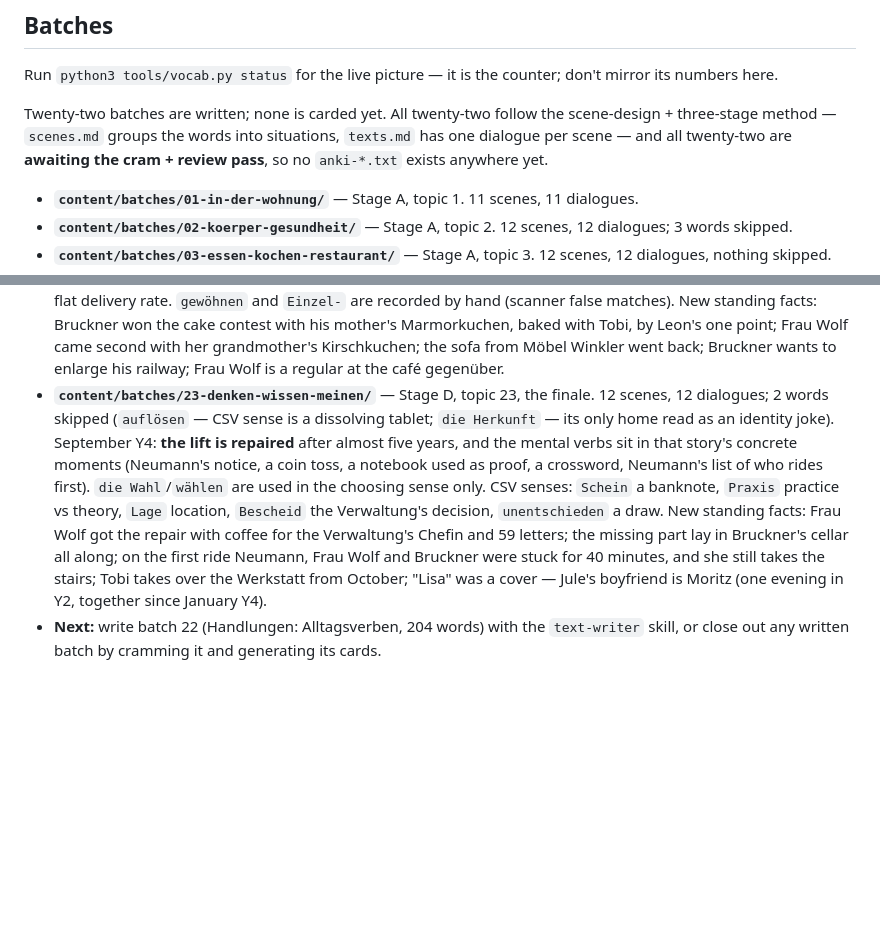
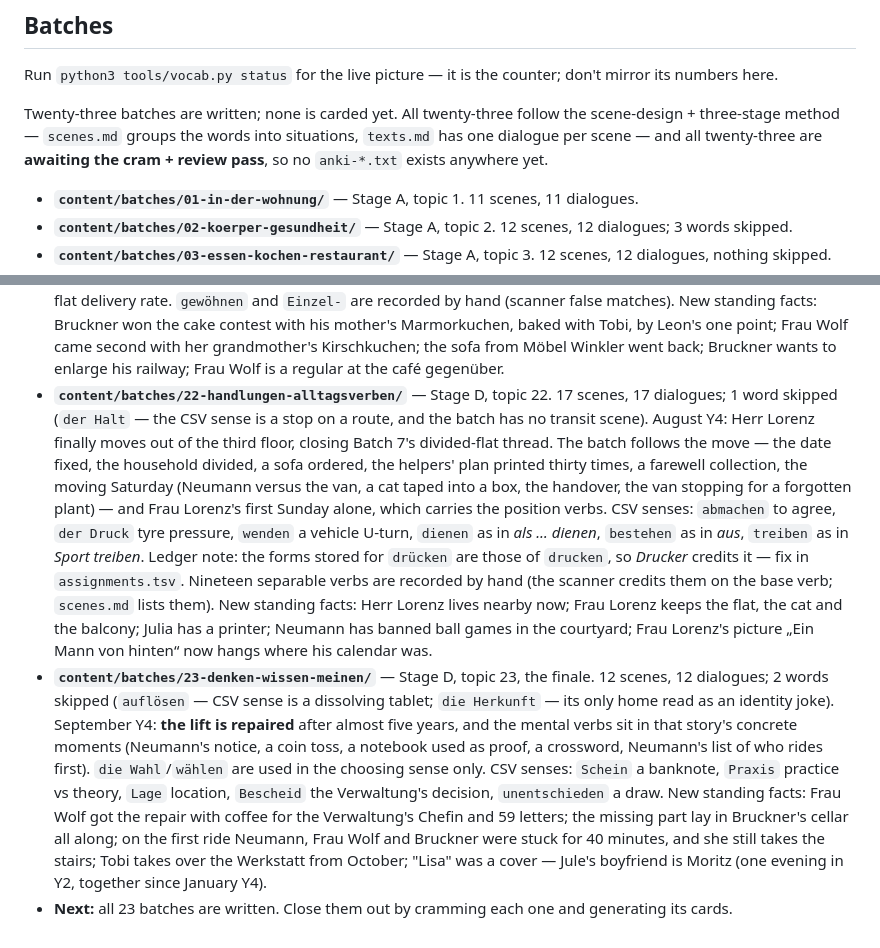
Before and after one commit to a-a-abramov/german, a Markdown page: README.md, 2 parts joined by grey strips. GitHub-like rendering; blank space fills up the shorter version.

Commit message:
README: register batch 22; all 23 batches written
Co-Authored-By: Claude Opus 5.5 <noreply@anthropic.com>

```diff
--- a/README.md
+++ b/README.md
@@ -201,9 +201,9 @@ not per batch: `vocab.py glue --open` lists what no finished text has used yet.
 Run `python3 tools/vocab.py status` for the live picture — it is the counter; don't mirror
 its numbers here.
 
-Twenty-two batches are written; none is carded yet. All twenty-two follow the scene-design +
+Twenty-three batches are written; none is carded yet. All twenty-three follow the scene-design +
 three-stage method — `scenes.md` groups the words into situations, `texts.md` has one
-dialogue per scene — and all twenty-two are **awaiting the cram + review pass**, so no
+dialogue per scene — and all twenty-three are **awaiting the cram + review pass**, so no
 `anki-*.txt` exists anywhere yet.
 
 - **`content/batches/01-in-der-wohnung/`** — Stage A, topic 1. 11 scenes, 11 dialogues.
@@ -447,6 +447,22 @@ dialogue per scene — and all twenty-two are **awaiting the cram + review pass*
   baked with Tobi, by Leon's one point; Frau Wolf came second with her grandmother's
   Kirschkuchen; the sofa from Möbel Winkler went back; Bruckner wants to enlarge his
   railway; Frau Wolf is a regular at the café gegenüber.
+- **`content/batches/22-handlungen-alltagsverben/`** — Stage D, topic 22. 17 scenes, 17
+  dialogues; 1 word skipped (`der Halt` — the CSV sense is a stop on a route, and the batch
+  has no transit scene). August Y4: Herr Lorenz finally moves out of the third floor,
+  closing Batch 7's divided-flat thread. The batch follows the move — the date fixed, the
+  household divided, a sofa ordered, the helpers' plan printed thirty times, a farewell
+  collection, the moving Saturday (Neumann versus the van, a cat taped into a box, the
+  handover, the van stopping for a forgotten plant) — and Frau Lorenz's first Sunday
+  alone, which carries the position verbs. CSV senses: `abmachen` to agree, `der Druck`
+  tyre pressure, `wenden` a vehicle U-turn, `dienen` as in *als … dienen*, `bestehen` as
+  in *aus*, `treiben` as in *Sport treiben*. Ledger note: the forms stored for `drücken`
+  are those of `drucken`, so *Drucker* credits it — fix in `assignments.tsv`. Nineteen
+  separable verbs are recorded by hand (the scanner credits them on the base verb;
+  `scenes.md` lists them). New standing facts: Herr Lorenz lives nearby now; Frau Lorenz
+  keeps the flat, the cat and the balcony; Julia has a printer; Neumann has banned ball
+  games in the courtyard; Frau Lorenz's picture „Ein Mann von hinten“ now hangs where his
+  calendar was.
 - **`content/batches/23-denken-wissen-meinen/`** — Stage D, topic 23, the finale. 12
   scenes, 12 dialogues; 2 words skipped (`auflösen` — CSV sense is a dissolving tablet;
   `die Herkunft` — its only home read as an identity joke). September Y4: **the lift is repaired** after almost five
@@ -460,5 +476,5 @@ dialogue per scene — and all twenty-two are **awaiting the cram + review pass*
   minutes, and she still takes the stairs; Tobi takes over the Werkstatt from October;
   "Lisa" was a cover — Jule's boyfriend is Moritz
   (one evening in Y2, together since January Y4).
-- **Next:** write batch 22 (Handlungen: Alltagsverben, 204 words) with the `text-writer` skill, or
-  close out any written batch by cramming it and generating its cards.
+- **Next:** all 23 batches are written. Close them out by cramming each one and
+  generating its cards.
```
